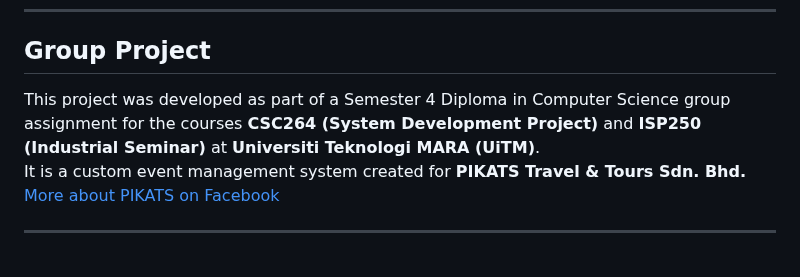
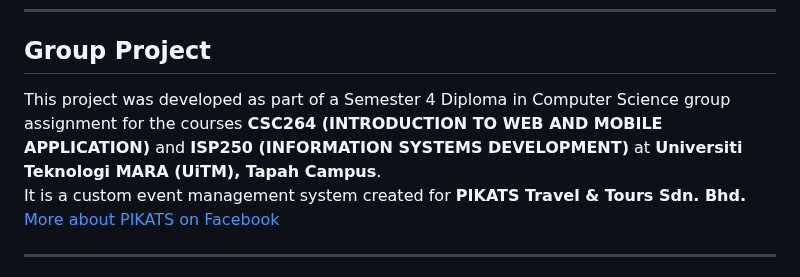
Before and after one commit to nishweh/EventManagementSystem, a Markdown page: README.md, the part around the change. Drawn GitHub-style.

```diff
--- a/README.md
+++ b/README.md
@@ -85,7 +85,7 @@ Or, head to the [Deployment](#deployment) to test the system online!
 
 ## Group Project
 
-This project was developed as part of a Semester 4 Diploma in Computer Science group assignment for the courses **CSC264 (System Development Project)** and **ISP250 (Industrial Seminar)** at **Universiti Teknologi MARA (UiTM)**.
+This project was developed as part of a Semester 4 Diploma in Computer Science group assignment for the courses **CSC264 (INTRODUCTION TO WEB AND MOBILE APPLICATION)** and **ISP250 (INFORMATION SYSTEMS DEVELOPMENT)** at **Universiti Teknologi MARA (UiTM), Tapah Campus**.
 It is a custom event management system created for **PIKATS Travel & Tours Sdn. Bhd.**
 [More about PIKATS on Facebook](https://www.facebook.com/pikatstravel/)
 
```
